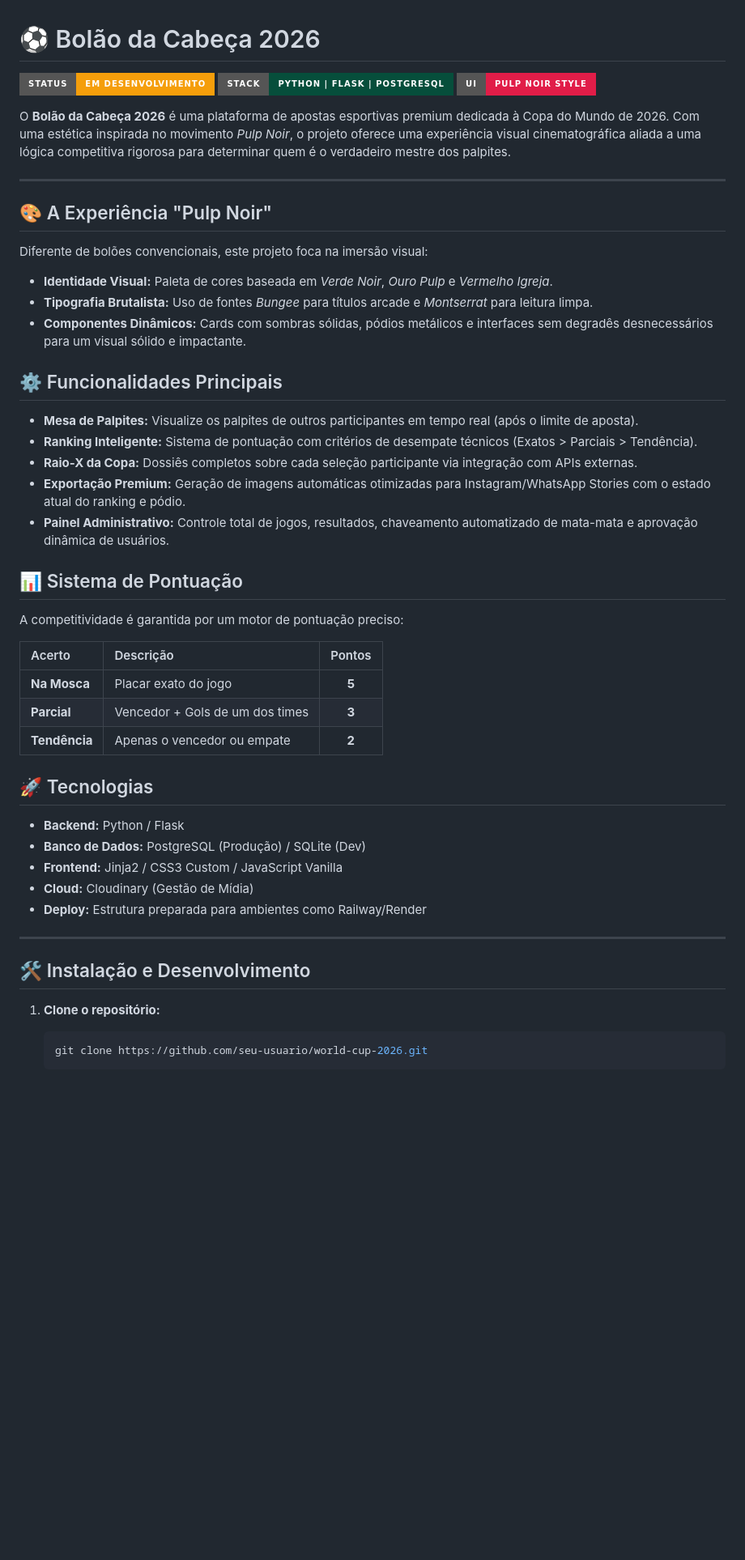
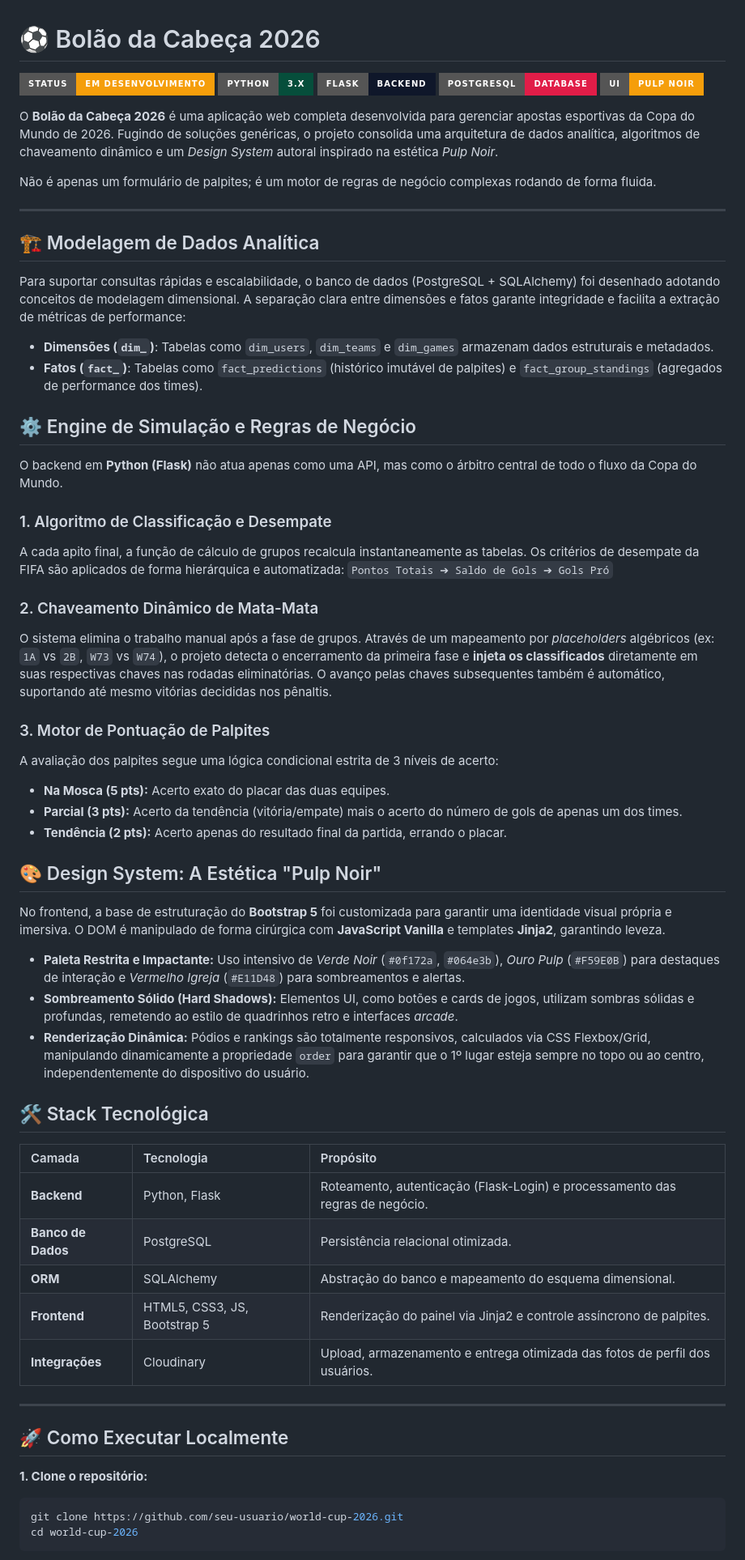
Before and after one commit to maisumdiego/bolaoworldcup26, a Markdown page: README.md, the part around one of its changes. Shown at 81% size. Rendered like a GitHub page; badges without logos; blank space fills up the shorter version.

Commit message:
docs: reescrever README destacando stack tecnica e design system

````diff
--- a/README.md
+++ b/README.md
@@ -1,52 +1,66 @@
 # ⚽ Bolão da Cabeça 2026
 
 ![Status](https://img.shields.io/badge/Status-Em_Desenvolvimento-F59E0B?style=for-the-badge)
-![Stack](https://img.shields.io/badge/Stack-Python_|_Flask_|_PostgreSQL-064E3B?style=for-the-badge)
-![UI](https://img.shields.io/badge/UI-Pulp_Noir_Style-E11D48?style=for-the-badge)
+![Python](https://img.shields.io/badge/Python-3.x-064E3B?style=for-the-badge)
+![Flask](https://img.shields.io/badge/Flask-Backend-0f172a?style=for-the-badge)
+![PostgreSQL](https://img.shields.io/badge/PostgreSQL-Database-E11D48?style=for-the-badge)
+![UI](https://img.shields.io/badge/UI-Pulp_Noir-F59E0B?style=for-the-badge)
 
-O **Bolão da Cabeça 2026** é uma plataforma de apostas esportivas premium dedicada à Copa do Mundo de 2026. Com uma estética inspirada no movimento *Pulp Noir*, o projeto oferece uma experiência visual cinematográfica aliada a uma lógica competitiva rigorosa para determinar quem é o verdadeiro mestre dos palpites.
+O **Bolão da Cabeça 2026** é uma aplicação web completa desenvolvida para gerenciar apostas esportivas da Copa do Mundo de 2026. Fugindo de soluções genéricas, o projeto consolida uma arquitetura de dados analítica, algoritmos de chaveamento dinâmico e um *Design System* autoral inspirado na estética *Pulp Noir*.
+
+Não é apenas um formulário de palpites; é um motor de regras de negócio complexas rodando de forma fluida.
 
 ---
 
-## 🎨 A Experiência "Pulp Noir"
+## 🏗️ Modelagem de Dados Analítica
 
-Diferente de bolões convencionais, este projeto foca na imersão visual:
-- **Identidade Visual:** Paleta de cores baseada em *Verde Noir*, *Ouro Pulp* e *Vermelho Igreja*.
-- **Tipografia Brutalista:** Uso de fontes *Bungee* para títulos arcade e *Montserrat* para leitura limpa.
-- **Componentes Dinâmicos:** Cards com sombras sólidas, pódios metálicos e interfaces sem degradês desnecessários para um visual sólido e impactante.
+Para suportar consultas rápidas e escalabilidade, o banco de dados (PostgreSQL + SQLAlchemy) foi desenhado adotando conceitos de modelagem dimensional. A separação clara entre dimensões e fatos garante integridade e facilita a extração de métricas de performance:
 
-## ⚙️ Funcionalidades Principais
+- **Dimensões (`dim_`)**: Tabelas como `dim_users`, `dim_teams` e `dim_games` armazenam dados estruturais e metadados.
+- **Fatos (`fact_`)**: Tabelas como `fact_predictions` (histórico imutável de palpites) e `fact_group_standings` (agregados de performance dos times).
 
-- **Mesa de Palpites:** Visualize os palpites de outros participantes em tempo real (após o limite de aposta).
-- **Ranking Inteligente:** Sistema de pontuação com critérios de desempate técnicos (Exatos > Parciais > Tendência).
-- **Raio-X da Copa:** Dossiês completos sobre cada seleção participante via integração com APIs externas.
-- **Exportação Premium:** Geração de imagens automáticas otimizadas para Instagram/WhatsApp Stories com o estado atual do ranking e pódio.
-- **Painel Administrativo:** Controle total de jogos, resultados, chaveamento automatizado de mata-mata e aprovação dinâmica de usuários.
+## ⚙️ Engine de Simulação e Regras de Negócio
 
-## 📊 Sistema de Pontuação
+O backend em **Python (Flask)** não atua apenas como uma API, mas como o árbitro central de todo o fluxo da Copa do Mundo.
 
-A competitividade é garantida por um motor de pontuação preciso:
+### 1. Algoritmo de Classificação e Desempate
+A cada apito final, a função de cálculo de grupos recalcula instantaneamente as tabelas. Os critérios de desempate da FIFA são aplicados de forma hierárquica e automatizada:
+`Pontos Totais ➔ Saldo de Gols ➔ Gols Pró`
 
-| Acerto | Descrição | Pontos |
-| :--- | :--- | :---: |
-| **Na Mosca** | Placar exato do jogo | **5** |
-| **Parcial** | Vencedor + Gols de um dos times | **3** |
-| **Tendência** | Apenas o vencedor ou empate | **2** |
+### 2. Chaveamento Dinâmico de Mata-Mata
+O sistema elimina o trabalho manual após a fase de grupos. Através de um mapeamento por *placeholders* algébricos (ex: `1A` vs `2B`, `W73` vs `W74`), o projeto detecta o encerramento da primeira fase e **injeta os classificados** diretamente em suas respectivas chaves nas rodadas eliminatórias. O avanço pelas chaves subsequentes também é automático, suportando até mesmo vitórias decididas nos pênaltis.
 
-## 🚀 Tecnologias
+### 3. Motor de Pontuação de Palpites
+A avaliação dos palpites segue uma lógica condicional estrita de 3 níveis de acerto:
+- **Na Mosca (5 pts):** Acerto exato do placar das duas equipes.
+- **Parcial (3 pts):** Acerto da tendência (vitória/empate) mais o acerto do número de gols de apenas um dos times.
+- **Tendência (2 pts):** Acerto apenas do resultado final da partida, errando o placar.
 
-- **Backend:** Python / Flask
-- **Banco de Dados:** PostgreSQL (Produção) / SQLite (Dev)
-- **Frontend:** Jinja2 / CSS3 Custom / JavaScript Vanilla
-- **Cloud:** Cloudinary (Gestão de Mídia)
-- **Deploy:** Estrutura preparada para ambientes como Railway/Render
+## 🎨 Design System: A Estética "Pulp Noir"
+
+No frontend, a base de estruturação do **Bootstrap 5** foi customizada para garantir uma identidade visual própria e imersiva. O DOM é manipulado de forma cirúrgica com **JavaScript Vanilla** e templates **Jinja2**, garantindo leveza.
+
+- **Paleta Restrita e Impactante:** Uso intensivo de *Verde Noir* (`#0f172a`, `#064e3b`), *Ouro Pulp* (`#F59E0B`) para destaques de interação e *Vermelho Igreja* (`#E11D48`) para sombreamentos e alertas.
+- **Sombreamento Sólido (Hard Shadows):** Elementos UI, como botões e cards de jogos, utilizam sombras sólidas e profundas, remetendo ao estilo de quadrinhos retro e interfaces *arcade*.
+- **Renderização Dinâmica:** Pódios e rankings são totalmente responsivos, calculados via CSS Flexbox/Grid, manipulando dinamicamente a propriedade `order` para garantir que o 1º lugar esteja sempre no topo ou ao centro, independentemente do dispositivo do usuário.
+
+## 🛠️ Stack Tecnológica
+
+| Camada | Tecnologia | Propósito |
+| :--- | :--- | :--- |
+| **Backend** | Python, Flask | Roteamento, autenticação (Flask-Login) e processamento das regras de negócio. |
+| **Banco de Dados** | PostgreSQL | Persistência relacional otimizada. |
+| **ORM** | SQLAlchemy | Abstração do banco e mapeamento do esquema dimensional. |
+| **Frontend** | HTML5, CSS3, JS, Bootstrap 5 | Renderização do painel via Jinja2 e controle assíncrono de palpites. |
+| **Integrações** | Cloudinary | Upload, armazenamento e entrega otimizada das fotos de perfil dos usuários. |
 
 ---
 
-## 🛠️ Instalação e Desenvolvimento
+## 🚀 Como Executar Localmente
 
-1. **Clone o repositório:**
-   ```bash
-   git clone https://github.com/seu-usuario/world-cup-2026.git
-   ```
+**1. Clone o repositório:**
+```bash
+git clone https://github.com/seu-usuario/world-cup-2026.git
+cd world-cup-2026
+```
 
````
Also changed, not shown: other parts of README.md (+21 -20 lines).
